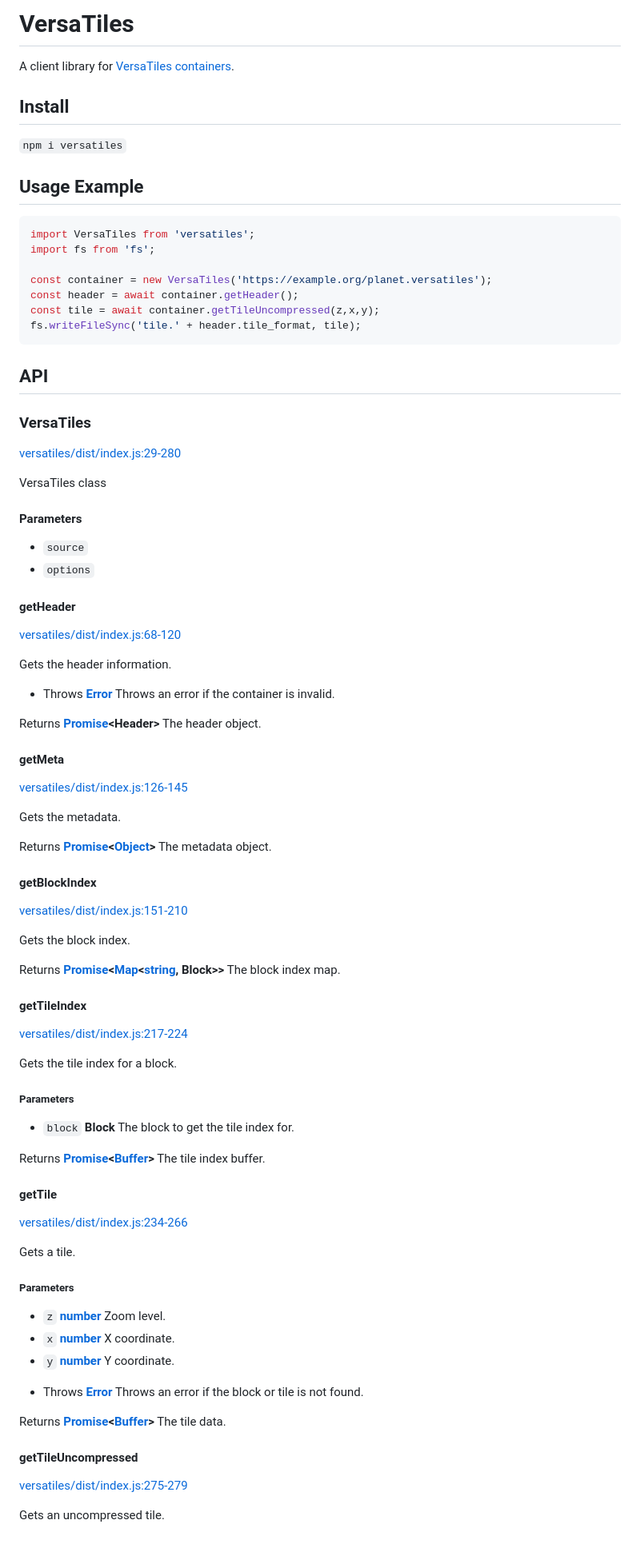
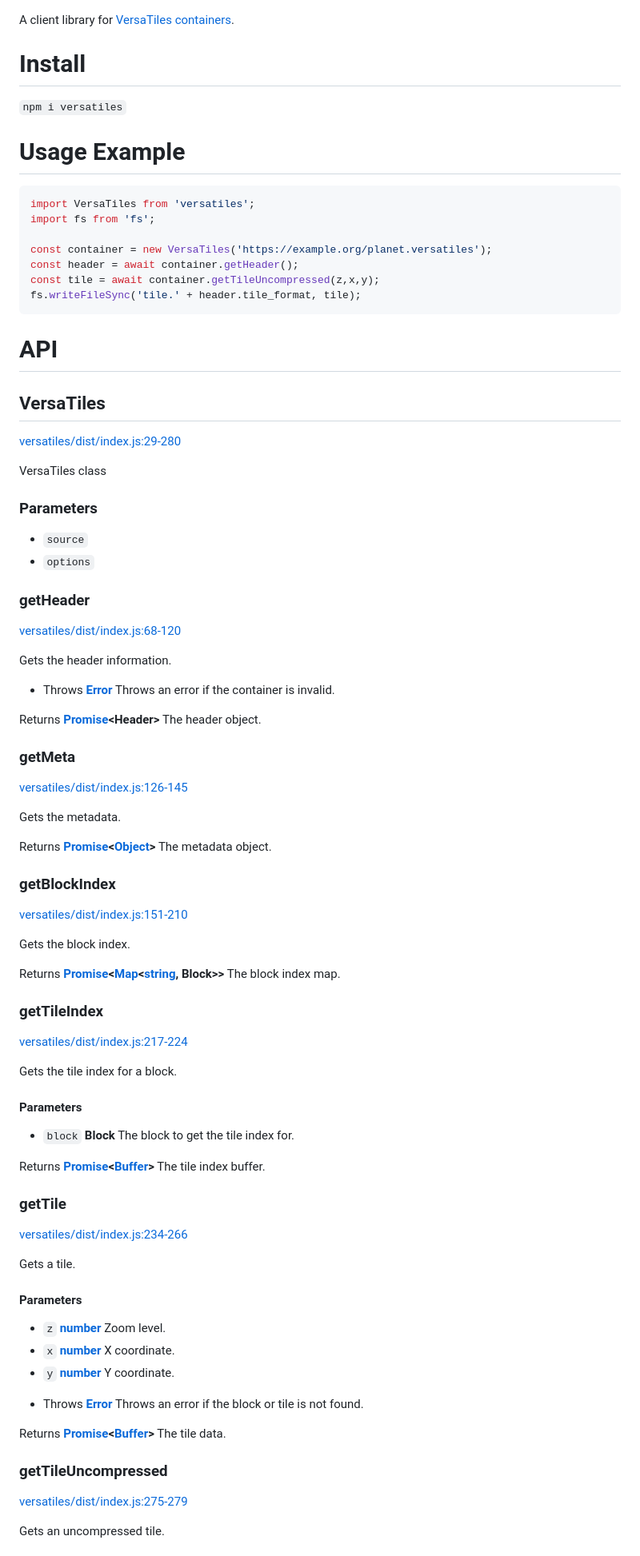
Before and after one commit to versatiles-org/node-versatiles-container, a Markdown page: versatiles/README.md, the part around the change printed below. Shown: that part at 80% size. Rendered like a GitHub page.

````diff
--- a/versatiles/README.md
+++ b/versatiles/README.md
@@ -1,12 +1,10 @@
-# VersaTiles
-
 A client library for [VersaTiles containers](https://github.com/versatiles-org/versatiles-spec).
 
-## Install
+# Install
 
 `npm i versatiles`
 
-## Usage Example
+# Usage Example
 
 ```js
 import VersaTiles from 'versatiles';
@@ -18,9 +16,9 @@ const tile = await container.getTileUncompressed(z,x,y);
 fs.writeFileSync('tile.' + header.tile_format, tile);
 ```
 
-## API
+# API
 
 <!-- Generated by documentation.js. Update this documentation by updating the source code. -->
 
-### VersaTiles
+## VersaTiles
 
@@ -28,10 +26,10 @@ fs.writeFileSync('tile.' + header.tile_format, tile);
 
 VersaTiles class
 
-#### Parameters
+### Parameters
 
 *   `source` &#x20;
 *   `options` &#x20;
 
-#### getHeader
+### getHeader
 
@@ -43,5 +41,5 @@ Gets the header information.
 
 Returns **[Promise](https://developer.mozilla.org/docs/Web/JavaScript/Reference/Global_Objects/Promise)\<Header>** The header object.
 
-#### getMeta
+### getMeta
 
@@ -51,5 +49,5 @@ Gets the metadata.
 
 Returns **[Promise](https://developer.mozilla.org/docs/Web/JavaScript/Reference/Global_Objects/Promise)<[Object](https://developer.mozilla.org/docs/Web/JavaScript/Reference/Global_Objects/Object)>** The metadata object.
 
-#### getBlockIndex
+### getBlockIndex
 
@@ -59,5 +57,5 @@ Gets the block index.
 
 Returns **[Promise](https://developer.mozilla.org/docs/Web/JavaScript/Reference/Global_Objects/Promise)<[Map](https://developer.mozilla.org/docs/Web/JavaScript/Reference/Global_Objects/Map)<[string](https://developer.mozilla.org/docs/Web/JavaScript/Reference/Global_Objects/String), Block>>** The block index map.
 
-#### getTileIndex
+### getTileIndex
 
@@ -65,11 +63,11 @@ Returns **[Promise](https://developer.mozilla.org/docs/Web/JavaScript/Reference/
 
 Gets the tile index for a block.
 
-##### Parameters
+#### Parameters
 
 *   `block` **Block** The block to get the tile index for.
 
 Returns **[Promise](https://developer.mozilla.org/docs/Web/JavaScript/Reference/Global_Objects/Promise)<[Buffer](https://nodejs.org/api/buffer.html)>** The tile index buffer.
 
-#### getTile
+### getTile
 
@@ -77,7 +75,7 @@ Returns **[Promise](https://developer.mozilla.org/docs/Web/JavaScript/Reference/
 
 Gets a tile.
 
-##### Parameters
+#### Parameters
 
 *   `z` **[number](https://developer.mozilla.org/docs/Web/JavaScript/Reference/Global_Objects/Number)** Zoom level.
 *   `x` **[number](https://developer.mozilla.org/docs/Web/JavaScript/Reference/Global_Objects/Number)** X coordinate.
@@ -89,5 +87,5 @@ Gets a tile.
 
 Returns **[Promise](https://developer.mozilla.org/docs/Web/JavaScript/Reference/Global_Objects/Promise)<[Buffer](https://nodejs.org/api/buffer.html)>** The tile data.
 
-#### getTileUncompressed
+### getTileUncompressed
 
````
Also changed, not shown: other parts of versatiles/README.md (+17 -17 lines).
